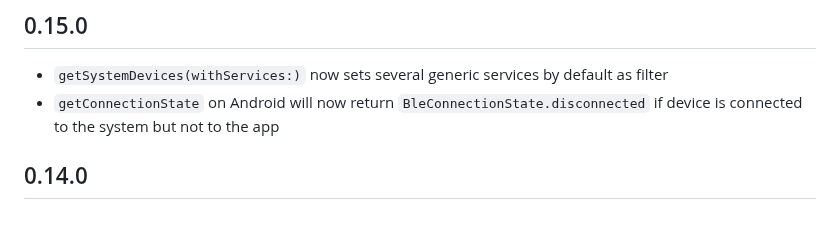
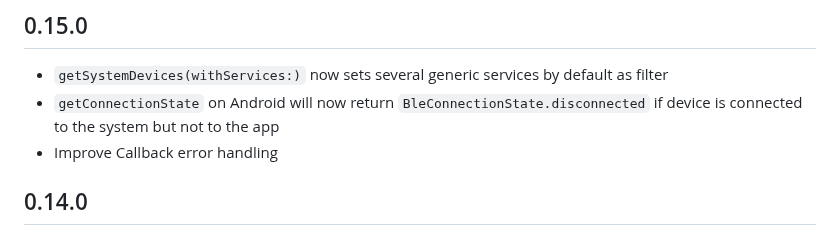
Before and after one commit to Navideck/universal_ble, a Markdown page: CHANGELOG.md, the part around the change. Drawn GitHub-style.

Commit message:
Update Changelog

```diff
--- a/CHANGELOG.md
+++ b/CHANGELOG.md
@@ -1,6 +1,7 @@
 ## 0.15.0
 * `getSystemDevices(withServices:)` now sets several generic services by default as filter
 * `getConnectionState` on Android will now return `BleConnectionState.disconnected` if device is connected to the system but not to the app
+* Improve Callback error handling
 
 ## 0.14.0
 * BREAKING CHANGE: `bleDevice.name` now filters out non-printable characters
```
